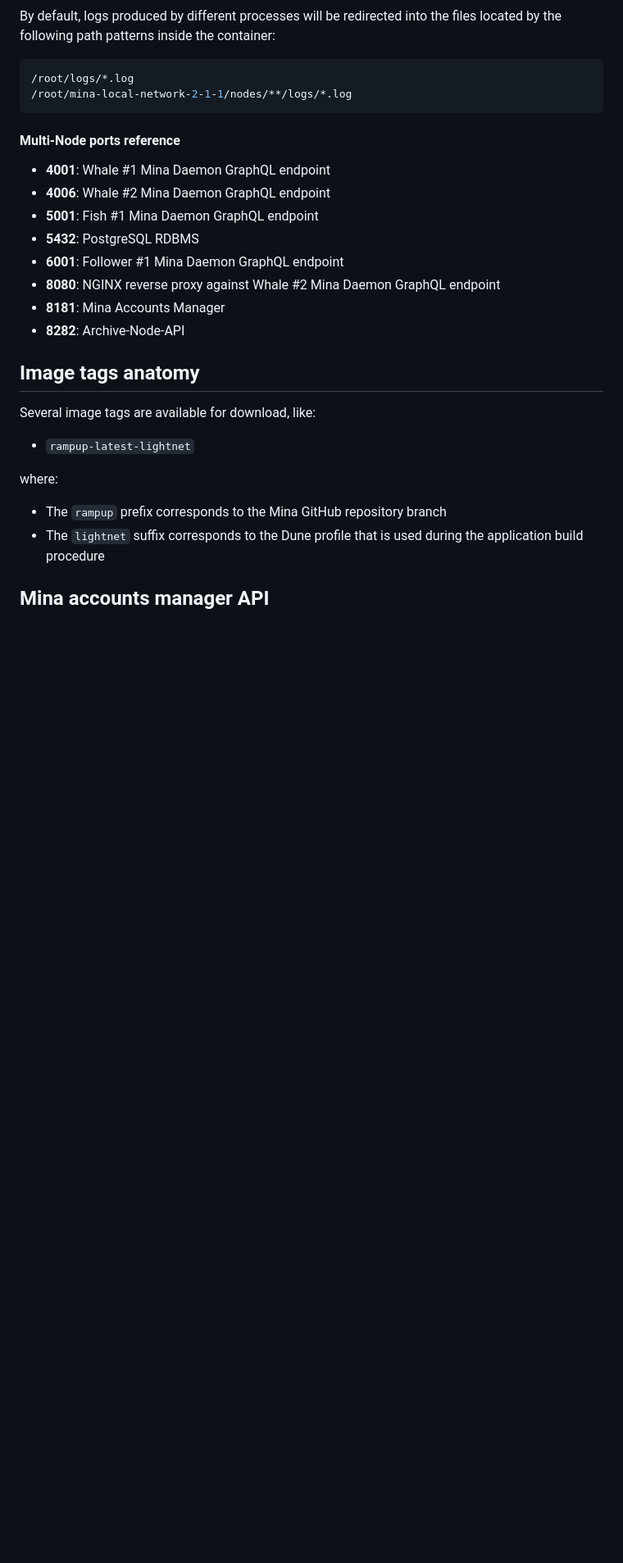
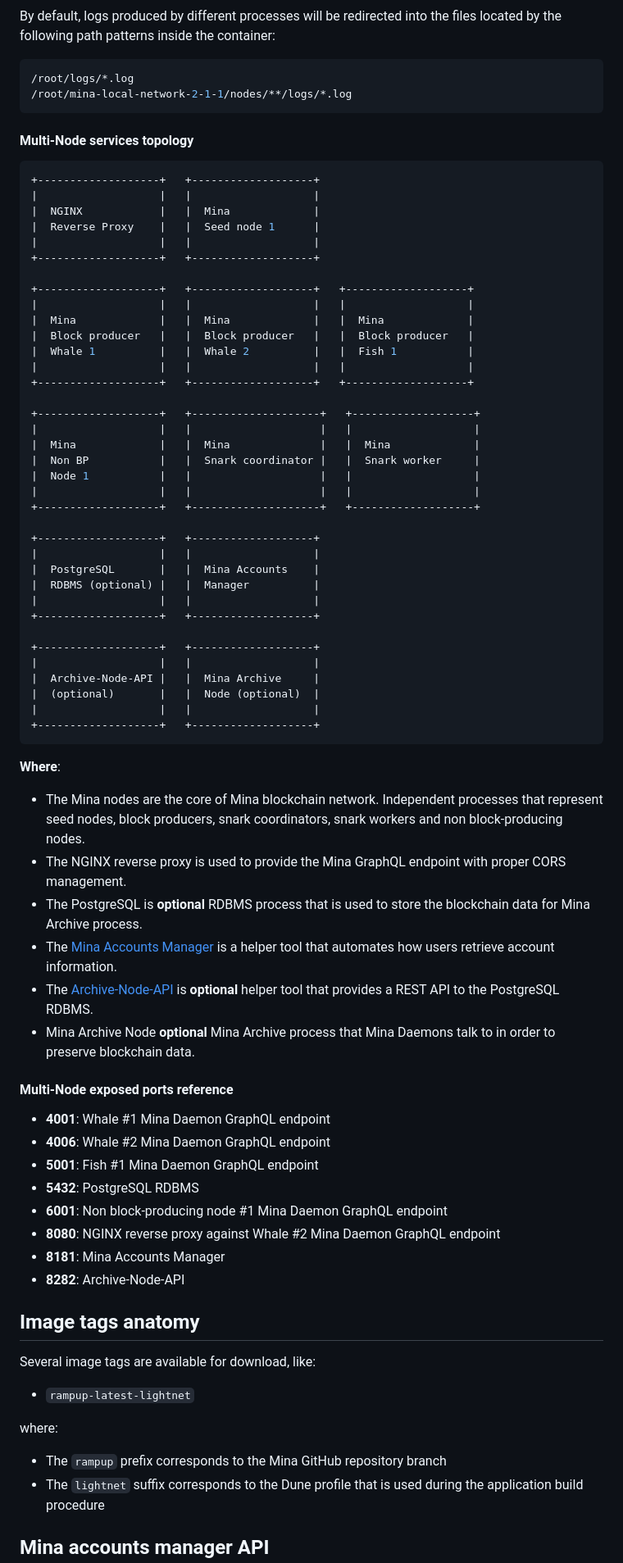
Before and after one commit to o1-labs/mina-lightnet-docker, a Markdown page: DockerHub.md, the part around the change printed below. Shown: that part at 82% size. GitHub-like rendering; blank space fills up the shorter version.

Commit message:
Service topologies description.

````diff
--- a/DockerHub.md
+++ b/DockerHub.md
@@ -144,13 +179,63 @@ By default, logs produced by different processes will be redirected into the fil
 /root/mina-local-network-2-1-1/nodes/**/logs/*.log
 ```
 
-#### Multi-Node ports reference
+#### Multi-Node services topology
+
+```shell
++-------------------+   +-------------------+
+|                   |   |                   |
+|  NGINX            |   |  Mina             |
+|  Reverse Proxy    |   |  Seed node 1      |
+|                   |   |                   |
++-------------------+   +-------------------+
+
++-------------------+   +-------------------+   +-------------------+
+|                   |   |                   |   |                   |
+|  Mina             |   |  Mina             |   |  Mina             |
+|  Block producer   |   |  Block producer   |   |  Block producer   |
+|  Whale 1          |   |  Whale 2          |   |  Fish 1           |
+|                   |   |                   |   |                   |
++-------------------+   +-------------------+   +-------------------+
+
++-------------------+   +--------------------+   +-------------------+
+|                   |   |                    |   |                   |
+|  Mina             |   |  Mina              |   |  Mina             |
+|  Non BP           |   |  Snark coordinator |   |  Snark worker     |
+|  Node 1           |   |                    |   |                   |
+|                   |   |                    |   |                   |
++-------------------+   +--------------------+   +-------------------+
+
++-------------------+   +-------------------+
+|                   |   |                   |
+|  PostgreSQL       |   |  Mina Accounts    |
+|  RDBMS (optional) |   |  Manager          |
+|                   |   |                   |
++-------------------+   +-------------------+
+
++-------------------+   +-------------------+
+|                   |   |                   |
+|  Archive-Node-API |   |  Mina Archive     |
+|  (optional)       |   |  Node (optional)  |
+|                   |   |                   |
++-------------------+   +-------------------+
+```
+
+**Where**:
+
+- The Mina nodes are the core of Mina blockchain network. Independent processes that represent seed nodes, block producers, snark coordinators, snark workers and non block-producing nodes.
+- The NGINX reverse proxy is used to provide the Mina GraphQL endpoint with proper CORS management.
+- The PostgreSQL is **optional** RDBMS process that is used to store the blockchain data for Mina Archive process.
+- The [Mina Accounts Manager](https://github.com/shimkiv/mina-accounts-manager) is a helper tool that automates how users retrieve account information.
+- The [Archive-Node-API](https://github.com/o1-labs/Archive-Node-API) is **optional** helper tool that provides a REST API to the PostgreSQL RDBMS.
+- Mina Archive Node **optional** Mina Archive process that Mina Daemons talk to in order to preserve blockchain data.
+
+#### Multi-Node exposed ports reference
 
 - **4001**: Whale #1 Mina Daemon GraphQL endpoint
 - **4006**: Whale #2 Mina Daemon GraphQL endpoint
 - **5001**: Fish #1 Mina Daemon GraphQL endpoint
 - **5432**: PostgreSQL RDBMS
-- **6001**: Follower #1 Mina Daemon GraphQL endpoint
+- **6001**: Non block-producing node #1 Mina Daemon GraphQL endpoint
 - **8080**: NGINX reverse proxy against Whale #2 Mina Daemon GraphQL endpoint
 - **8181**: Mina Accounts Manager
 - **8282**: Archive-Node-API
````
Also changed, not shown: other parts of DockerHub.md (+36 -1 lines).
